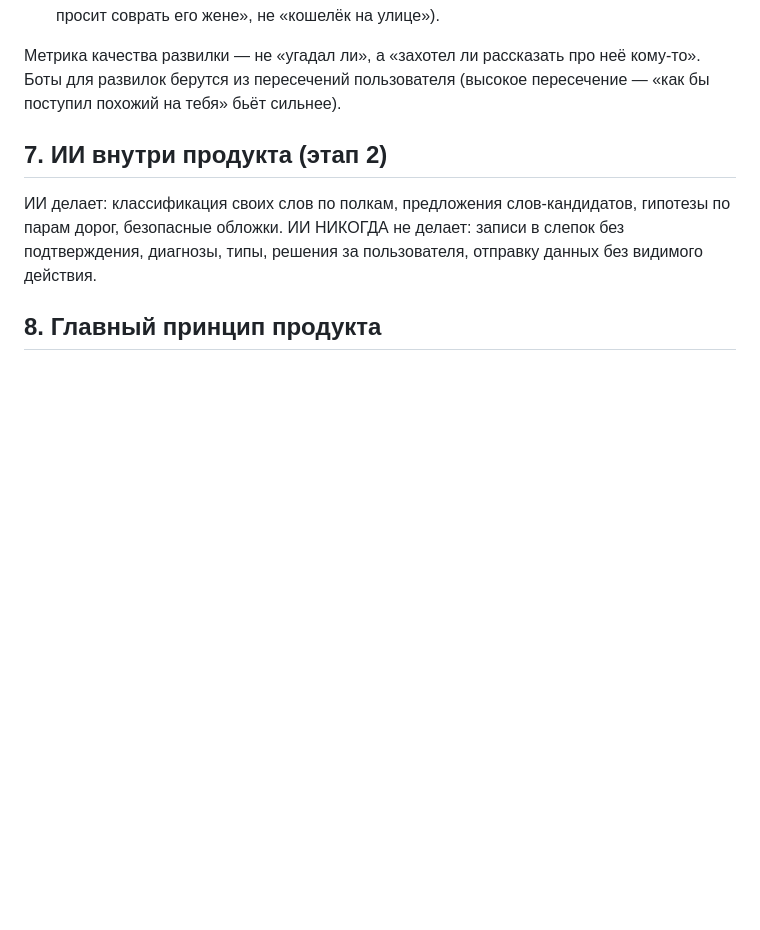
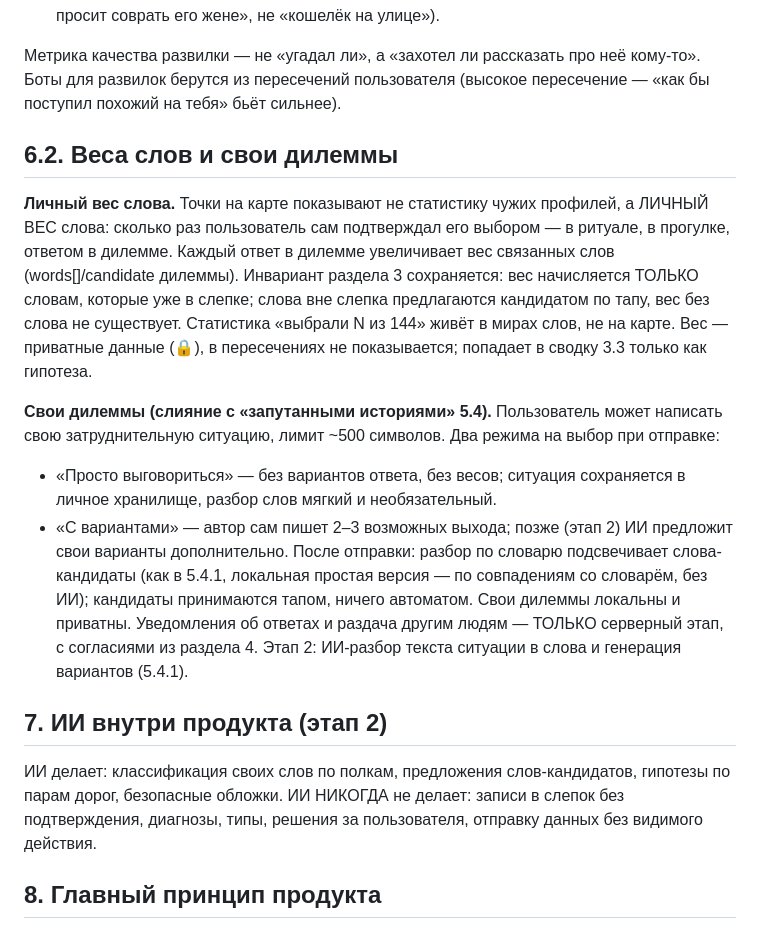
Before and after one commit to viktorZaguitarov/hand-and-compass, a Markdown page: docs/10-mechanics-2.0.md, the part around the change. GitHub-like rendering; blank space fills up the shorter version.

Commit message:
Document word weights and personal dilemmas

```diff
--- a/docs/10-mechanics-2.0.md
+++ b/docs/10-mechanics-2.0.md
@@ -314,6 +314,32 @@ DISC не внедряем: типологизация («ты — красны
 про неё кому-то». Боты для развилок берутся из пересечений пользователя
 (высокое пересечение — «как бы поступил похожий на тебя» бьёт сильнее).
 
+## 6.2. Веса слов и свои дилеммы
+
+**Личный вес слова.** Точки на карте показывают не статистику чужих
+профилей, а ЛИЧНЫЙ ВЕС слова: сколько раз пользователь сам подтверждал
+его выбором — в ритуале, в прогулке, ответом в дилемме. Каждый ответ
+в дилемме увеличивает вес связанных слов (words[]/candidate дилеммы).
+Инвариант раздела 3 сохраняется: вес начисляется ТОЛЬКО словам, которые
+уже в слепке; слова вне слепка предлагаются кандидатом по тапу, вес
+без слова не существует. Статистика «выбрали N из 144» живёт в мирах
+слов, не на карте. Вес — приватные данные (🔒), в пересечениях не
+показывается; попадает в сводку 3.3 только как гипотеза.
+
+**Свои дилеммы (слияние с «запутанными историями» 5.4).** Пользователь
+может написать свою затруднительную ситуацию, лимит ~500 символов.
+Два режима на выбор при отправке:
+- «Просто выговориться» — без вариантов ответа, без весов; ситуация
+  сохраняется в личное хранилище, разбор слов мягкий и необязательный.
+- «С вариантами» — автор сам пишет 2–3 возможных выхода; позже (этап 2)
+  ИИ предложит свои варианты дополнительно.
+После отправки: разбор по словарю подсвечивает слова-кандидаты (как в
+5.4.1, локальная простая версия — по совпадениям со словарём, без ИИ);
+кандидаты принимаются тапом, ничего автоматом.
+Свои дилеммы локальны и приватны. Уведомления об ответах и раздача
+другим людям — ТОЛЬКО серверный этап, с согласиями из раздела 4.
+Этап 2: ИИ-разбор текста ситуации в слова и генерация вариантов (5.4.1).
+
 ## 7. ИИ внутри продукта (этап 2)
 
 ИИ делает: классификация своих слов по полкам, предложения слов-кандидатов,
```
